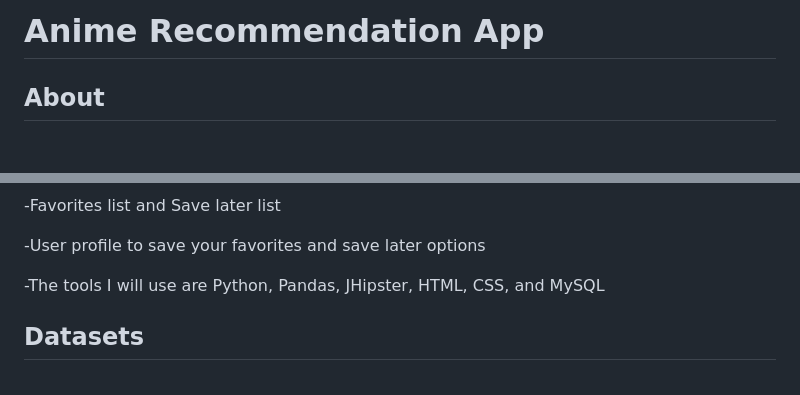
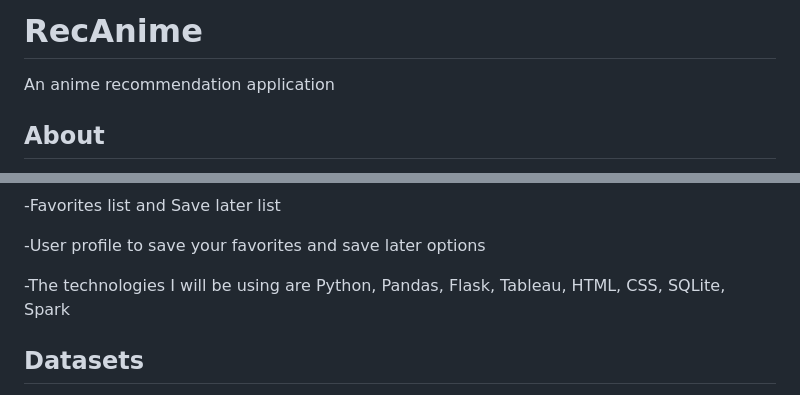
Before and after one commit to imirransom7/Anime-Recommendation-App, a Markdown page: README.md, 2 parts joined by grey strips. GitHub-like rendering; blank space fills up the shorter version.

```diff
--- a/README.md
+++ b/README.md
@@ -1,4 +1,5 @@
-# Anime Recommendation App
+# RecAnime
+An anime recommendation application
 
 ## About
 
@@ -18,7 +19,7 @@ and anything in your favorites, other anime will be recommended to you based on
 
 -User profile to save your favorites and save later options
 
--The tools I will use are Python, Pandas, JHipster, HTML, CSS, and MySQL
+-The technologies I will be using are Python, Pandas, Flask, Tableau, HTML, CSS, SQLite, Spark
 
 
 ## Datasets
```
